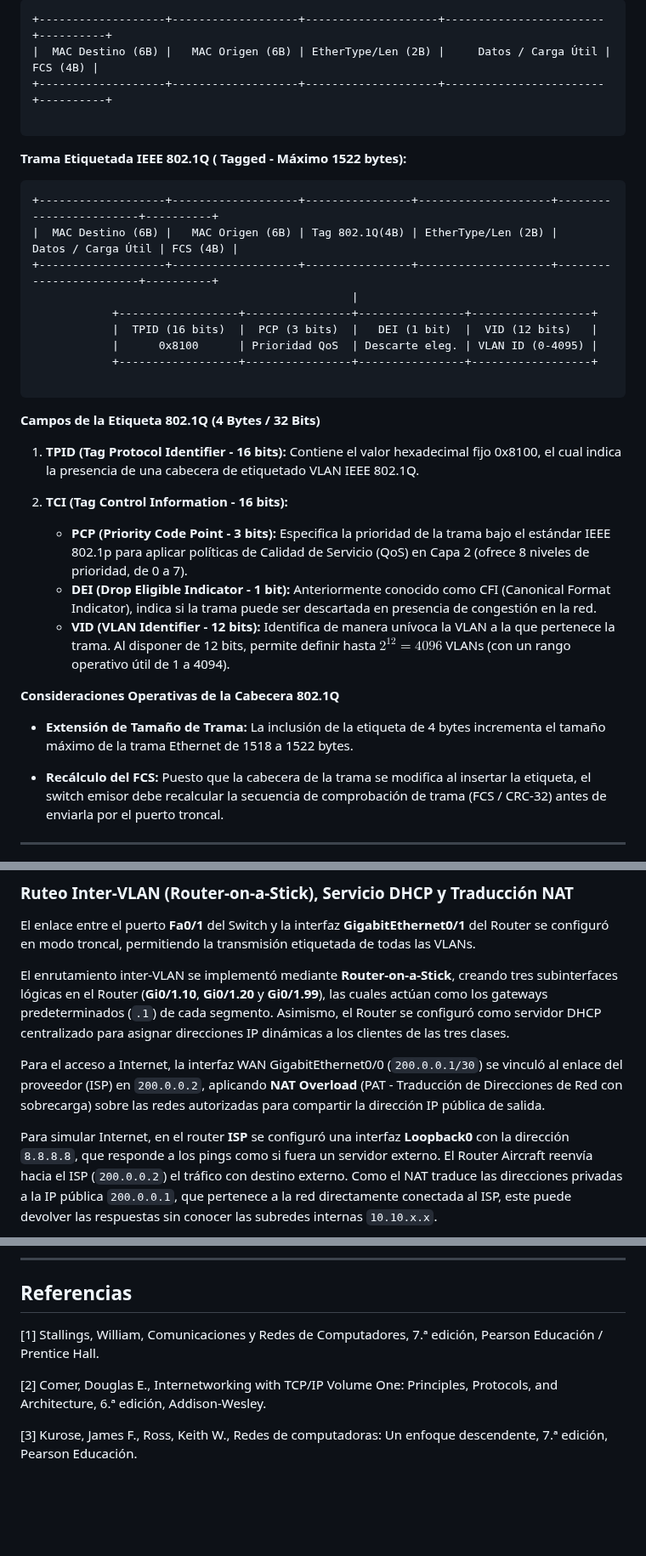
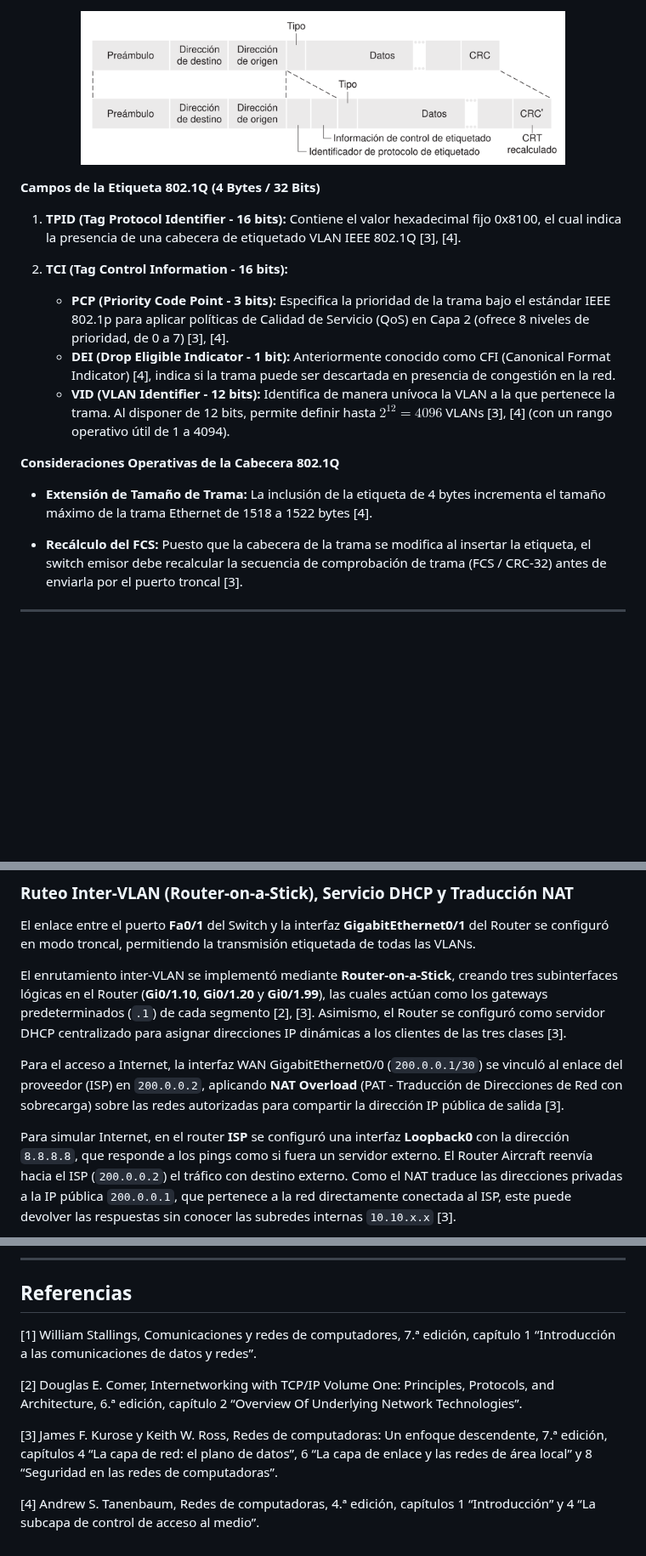
Before and after one commit to melisaverdu/comdatos, a Markdown page: TP4/informe.md, 3 parts joined by grey strips. Shown at 85% size. Drawn GitHub-style; pictures changed too: TP4/assets/trama_8021q_kurose.png (added); blank space fills up the shorter version.

Commit message:
docs(tp4): agrega imagen de trama 802.1Q y referencias en informe

````diff
--- a/TP4/informe.md
+++ b/TP4/informe.md
@@ -96,38 +99,21 @@ Al recibir la trama etiquetada en el extremo opuesto del enlace troncal, el conm
 
-```
-+-------------------+-------------------+--------------------+------------------------+----------+
-|  MAC Destino (6B) |   MAC Origen (6B) | EtherType/Len (2B) |     Datos / Carga Útil | FCS (4B) |
-+-------------------+-------------------+--------------------+------------------------+----------+
-
-```
-
-**Trama Etiquetada IEEE 802.1Q (** **Tagged** **\- Máximo 1522 bytes):**
-
-```
-+-------------------+-------------------+----------------+--------------------+------------------------+----------+
-|  MAC Destino (6B) |   MAC Origen (6B) | Tag 802.1Q(4B) | EtherType/Len (2B) |     Datos / Carga Útil | FCS (4B) |
-+-------------------+-------------------+----------------+--------------------+------------------------+----------+
-                                                |
-            +------------------+----------------+----------------+------------------+
-            |  TPID (16 bits)  |  PCP (3 bits)  |   DEI (1 bit)  |  VID (12 bits)   |
-            |      0x8100      | Prioridad QoS  | Descarte eleg. | VLAN ID (0-4095) |
-            +------------------+----------------+----------------+------------------+
-
-```
+<p align="center">
+  <img src="./assets/trama_8021q_kurose.png" alt="Trama Ethernet original y trama Ethernet con etiquetado 802.1Q" width="80%" />
+</p>
 
 **Campos de la Etiqueta 802.1Q (4 Bytes / 32 Bits)**
-1. **TPID (Tag Protocol Identifier - 16 bits):** Contiene el valor hexadecimal fijo 0x8100, el cual indica la presencia de una cabecera de etiquetado VLAN IEEE 802.1Q.
+1. **TPID (Tag Protocol Identifier - 16 bits):** Contiene el valor hexadecimal fijo 0x8100, el cual indica la presencia de una cabecera de etiquetado VLAN IEEE 802.1Q [3], [4].
 
 2. **TCI (Tag Control Information - 16 bits):**
-    * **PCP (Priority Code Point - 3 bits):** Especifica la prioridad de la trama bajo el estándar IEEE 802.1p para aplicar políticas de Calidad de Servicio (QoS) en Capa 2 (ofrece 8 niveles de prioridad, de 0 a 7).
+    * **PCP (Priority Code Point - 3 bits):** Especifica la prioridad de la trama bajo el estándar IEEE 802.1p para aplicar políticas de Calidad de Servicio (QoS) en Capa 2 (ofrece 8 niveles de prioridad, de 0 a 7) [3], [4].
 
-    - **DEI (Drop Eligible Indicator - 1 bit):** Anteriormente conocido como CFI (Canonical Format Indicator), indica si la trama puede ser descartada en presencia de congestión en la red.
+    - **DEI (Drop Eligible Indicator - 1 bit):** Anteriormente conocido como CFI (Canonical Format Indicator) [4], indica si la trama puede ser descartada en presencia de congestión en la red.
 
-    * **VID (VLAN Identifier - 12 bits):** Identifica de manera unívoca la VLAN a la que pertenece la trama. Al disponer de 12 bits, permite definir hasta $2^{12} = 4096$ VLANs (con un rango operativo útil de 1 a 4094).
+    * **VID (VLAN Identifier - 12 bits):** Identifica de manera unívoca la VLAN a la que pertenece la trama. Al disponer de 12 bits, permite definir hasta $2^{12} = 4096$ VLANs [3], [4] (con un rango operativo útil de 1 a 4094).
 
 **Consideraciones Operativas de la Cabecera 802.1Q**
-* **Extensión de Tamaño de Trama:** La inclusión de la etiqueta de 4 bytes incrementa el tamaño máximo de la trama Ethernet de 1518 a 1522 bytes.
-- **Recálculo del FCS:** Puesto que la cabecera de la trama se modifica al insertar la etiqueta, el switch emisor debe recalcular la secuencia de comprobación de trama (FCS / CRC-32) antes de enviarla por el puerto troncal.
+* **Extensión de Tamaño de Trama:** La inclusión de la etiqueta de 4 bytes incrementa el tamaño máximo de la trama Ethernet de 1518 a 1522 bytes [4].
+- **Recálculo del FCS:** Puesto que la cabecera de la trama se modifica al insertar la etiqueta, el switch emisor debe recalcular la secuencia de comprobación de trama (FCS / CRC-32) antes de enviarla por el puerto troncal [3].
 
 ---
 
@@ -299,9 +330,9 @@ La configuración del switch se verificó con `show interfaces trunk` y `show vl
 
 El enlace entre el puerto **Fa0/1** del Switch y la interfaz **GigabitEthernet0/1** del Router se configuró en modo troncal, permitiendo la transmisión etiquetada de todas las VLANs.
 
-El enrutamiento inter-VLAN se implementó mediante **Router-on-a-Stick**, creando tres subinterfaces lógicas en el Router (**Gi0/1.10**, **Gi0/1.20** y **Gi0/1.99**), las cuales actúan como los gateways predeterminados (`.1`) de cada segmento. Asimismo, el Router se configuró como servidor DHCP centralizado para asignar direcciones IP dinámicas a los clientes de las tres clases.
+El enrutamiento inter-VLAN se implementó mediante **Router-on-a-Stick**, creando tres subinterfaces lógicas en el Router (**Gi0/1.10**, **Gi0/1.20** y **Gi0/1.99**), las cuales actúan como los gateways predeterminados (`.1`) de cada segmento [2], [3]. Asimismo, el Router se configuró como servidor DHCP centralizado para asignar direcciones IP dinámicas a los clientes de las tres clases [3].
 
-Para el acceso a Internet, la interfaz WAN GigabitEthernet0/0 (`200.0.0.1/30`) se vinculó al enlace del proveedor (ISP) en `200.0.0.2`, aplicando **NAT Overload** (PAT - Traducción de Direcciones de Red con sobrecarga) sobre las redes autorizadas para compartir la dirección IP pública de salida.
+Para el acceso a Internet, la interfaz WAN GigabitEthernet0/0 (`200.0.0.1/30`) se vinculó al enlace del proveedor (ISP) en `200.0.0.2`, aplicando **NAT Overload** (PAT - Traducción de Direcciones de Red con sobrecarga) sobre las redes autorizadas para compartir la dirección IP pública de salida [3].
 
-Para simular Internet, en el router **ISP** se configuró una interfaz **Loopback0** con la dirección `8.8.8.8`, que responde a los pings como si fuera un servidor externo. El Router Aircraft reenvía hacia el ISP (`200.0.0.2`) el tráfico con destino externo. Como el NAT traduce las direcciones privadas a la IP pública `200.0.0.1`, que pertenece a la red directamente conectada al ISP, este puede devolver las respuestas sin conocer las subredes internas `10.10.x.x`.
+Para simular Internet, en el router **ISP** se configuró una interfaz **Loopback0** con la dirección `8.8.8.8`, que responde a los pings como si fuera un servidor externo. El Router Aircraft reenvía hacia el ISP (`200.0.0.2`) el tráfico con destino externo. Como el NAT traduce las direcciones privadas a la IP pública `200.0.0.1`, que pertenece a la red directamente conectada al ISP, este puede devolver las respuestas sin conocer las subredes internas `10.10.x.x` [3].
 
@@ -382,8 +427,10 @@ La matriz de pruebas validó el diseño. Los clientes obtuvieron su configuraci
 
 ## Referencias
 
-[1] Stallings, William, Comunicaciones y Redes de Computadores, 7.ª edición, Pearson Educación / Prentice Hall.
+[1] William Stallings, Comunicaciones y redes de computadores, 7.ª edición, capítulo 1 “Introducción a las comunicaciones de datos y redes”.
 
-[2] Comer, Douglas E., Internetworking with TCP/IP Volume One: Principles, Protocols, and Architecture, 6.ª edición, Addison-Wesley.
+[2] Douglas E. Comer, Internetworking with TCP/IP Volume One: Principles, Protocols, and Architecture, 6.ª edición, capítulo 2 “Overview Of Underlying Network Technologies”.
 
-[3] Kurose, James F., Ross, Keith W., Redes de computadoras: Un enfoque descendente, 7.ª edición, Pearson Educación.
+[3] James F. Kurose y Keith W. Ross, Redes de computadoras: Un enfoque descendente, 7.ª edición, capítulos 4 “La capa de red: el plano de datos”, 6 “La capa de enlace y las redes de área local” y 8 “Seguridad en las redes de computadoras”.
+
+[4] Andrew S. Tanenbaum, Redes de computadoras, 4.ª edición, capítulos 1 “Introducción” y 4 “La subcapa de control de acceso al medio”.
````
Also changed, not shown: other parts of TP4/informe.md (+109 -47 lines).
